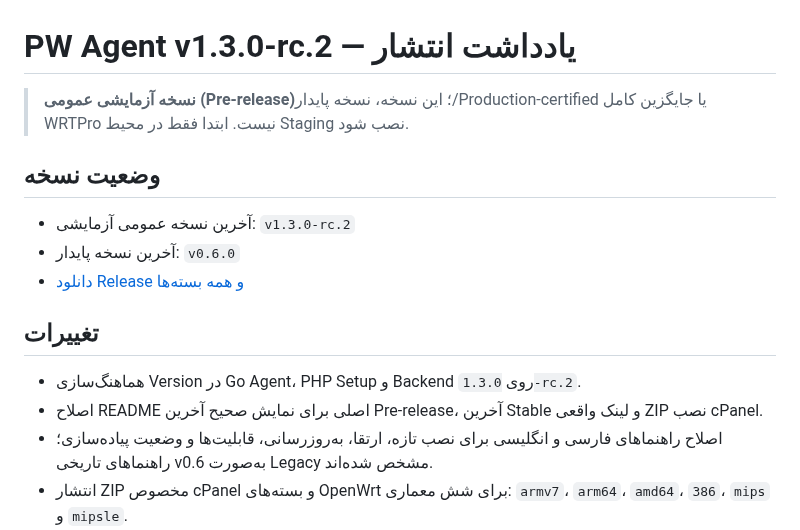
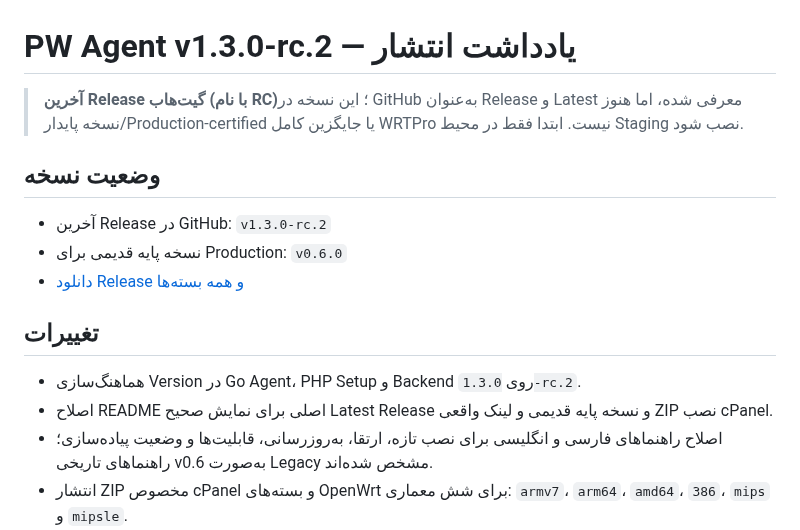
Before and after one commit to aliazizi0906/Passwall-Agent-Telegram-Bot, a Markdown page: docs/fa/RELEASE_NOTES_V1_3_RC.md, the part around the change. GitHub-like rendering.

Commit message:
docs: mark v1.3.0-rc.2 as GitHub Latest without overstating production readiness

```diff
--- a/docs/fa/RELEASE_NOTES_V1_3_RC.md
+++ b/docs/fa/RELEASE_NOTES_V1_3_RC.md
@@ -1,17 +1,17 @@
 # PW Agent v1.3.0-rc.2 — یادداشت انتشار
 
-> **نسخه آزمایشی عمومی (Pre-release)**؛ این نسخه، نسخه پایدار/Production-certified یا جایگزین کامل WRTPro نیست. ابتدا فقط در محیط Staging نصب شود.
+> **آخرین Release گیت‌هاب (با نام RC)**؛ این نسخه در GitHub به‌عنوان Release و Latest معرفی شده، اما هنوز نسخه پایدار/Production-certified یا جایگزین کامل WRTPro نیست. ابتدا فقط در محیط Staging نصب شود.
 
 ## وضعیت نسخه
 
-- آخرین نسخه عمومی آزمایشی: `v1.3.0-rc.2`
-- آخرین نسخه پایدار: `v0.6.0`
+- آخرین Release در GitHub: `v1.3.0-rc.2`
+- نسخه پایه قدیمی برای Production: `v0.6.0`
 - [دانلود Release و همه بسته‌ها](https://github.com/aliazizi0906/Passwall-Agent-Telegram-Bot/releases/tag/v1.3.0-rc.2)
 
 ## تغییرات
 
 - هماهنگ‌سازی Version در Go Agent، PHP Setup و Backend روی `1.3.0-rc.2`.
-- اصلاح README اصلی برای نمایش صحیح آخرین Pre-release، آخرین Stable و لینک واقعی ZIP نصب cPanel.
+- اصلاح README اصلی برای نمایش صحیح Latest Release و نسخه پایه قدیمی و لینک واقعی ZIP نصب cPanel.
 - اصلاح راهنماهای فارسی و انگلیسی برای نصب تازه، ارتقا، به‌روزرسانی، قابلیت‌ها و وضعیت پیاده‌سازی؛ راهنماهای تاریخی v0.6 به‌صورت Legacy مشخص شده‌اند.
 - انتشار ZIP مخصوص cPanel و بسته‌های OpenWrt برای شش معماری: `armv7`، `arm64`، `amd64`، `386`، `mips` و `mipsle`.
 - انتشار فایل‌های SHA256 و امضای Ed25519 برای بسته‌ها.
```
